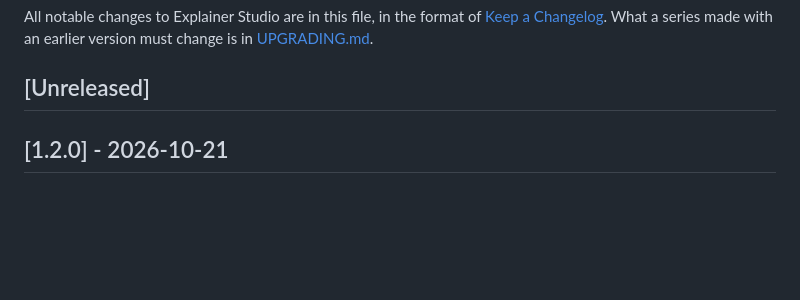
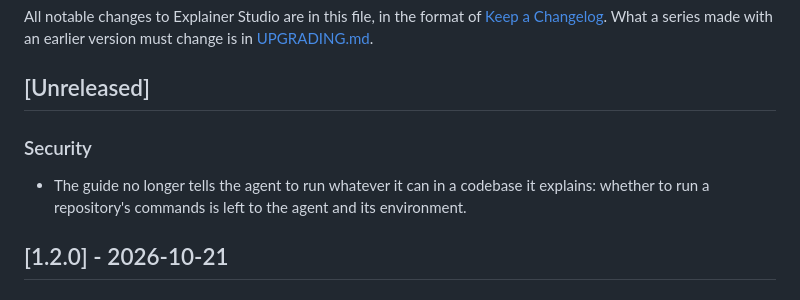
Before and after one commit to heptameta/heptabase-explainer-studio, a Markdown page: CHANGELOG.md, the part around the change. Rendered like a GitHub page; blank space fills up the shorter version.

Commit message:
fix: stop telling the agent to run whatever it can in a codebase it explains (#27)
The codebase source reference told the agent to "run what can be run" while reading a repository, starting from its
install instructions. A repository's install, build, test and demo commands run its own code on the user's computer,
so the guide turned a request to explain a repository into running it. The step now says why real output is better
evidence and uses it where it is available, and leaves whether to run a command to the agent and its environment.

Signed-off-by: Jui-Pin Chu <kyle@heptabase.com>
Co-authored-by: Claude Opus 5.5 <noreply@anthropic.com>

```diff
--- a/CHANGELOG.md
+++ b/CHANGELOG.md
@@ -5,6 +5,11 @@ All notable changes to Explainer Studio are in this file, in the format of
 in [UPGRADING.md](UPGRADING.md).
 
 ## [Unreleased]
+
+### Security
+
+- The guide no longer tells the agent to run whatever it can in a codebase it explains: whether to run a repository's
+  commands is left to the agent and its environment.
 
 ## [1.2.0] - 2026-10-21
 
```
Also changed, not shown: 1 other file.
